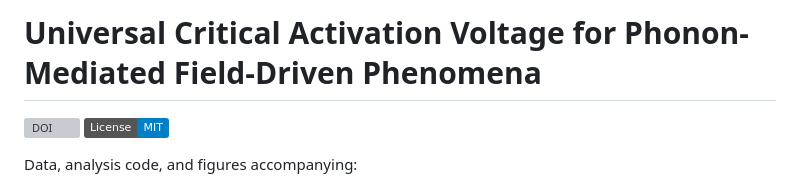
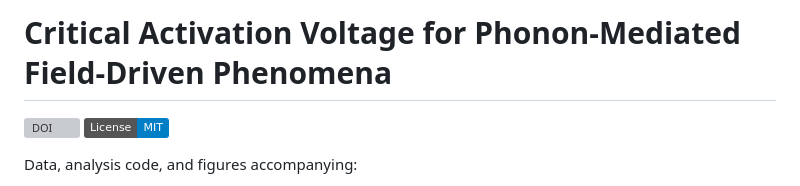
Before and after one commit to ricfulop/critical-activation-voltage-repo, a Markdown page: README.md, the part around the change. Rendered like a GitHub page; badges without logos; grey boxes are pictures that could not be loaded.

Commit message:
Update title in README.md

```diff
--- a/README.md
+++ b/README.md
@@ -1,4 +1,4 @@
-# Universal Critical Activation Voltage for Phonon-Mediated Field-Driven Phenomena
+# Critical Activation Voltage for Phonon-Mediated Field-Driven Phenomena
 
 [![DOI](https://zenodo.org/badge/DOI/PLACEHOLDER.svg)](https://doi.org/PLACEHOLDER)
 [![License: MIT](https://img.shields.io/badge/License-MIT-blue.svg)](LICENSE)
```
